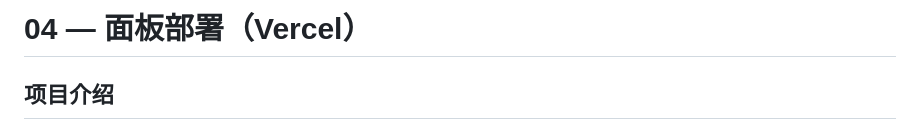
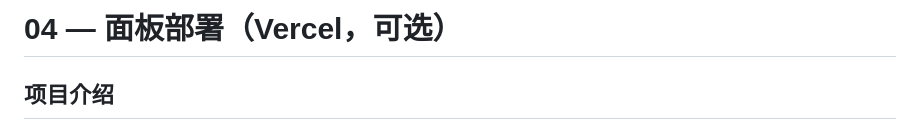
Before and after one commit to 9377333-maker/cf-n, a Markdown page: docs/04-panel-deploy.md, the part around the change. Drawn GitHub-style.

Commit message:
面板部署标为可选，KV 标为必选

```diff
--- a/docs/04-panel-deploy.md
+++ b/docs/04-panel-deploy.md
@@ -1,4 +1,4 @@
-# 04 — 面板部署（Vercel）
+# 04 — 面板部署（Vercel，可选）
 
 ## 项目介绍
 
```
